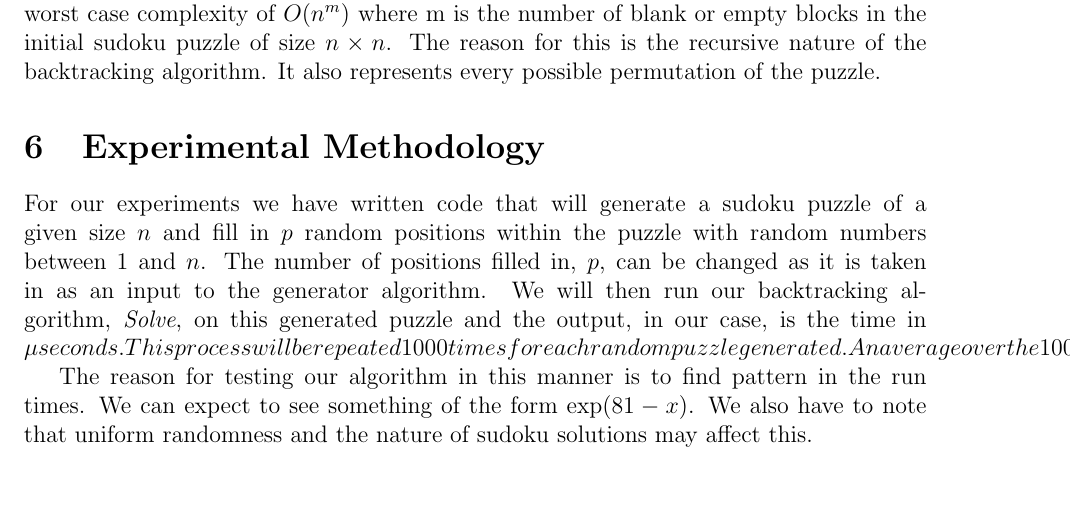
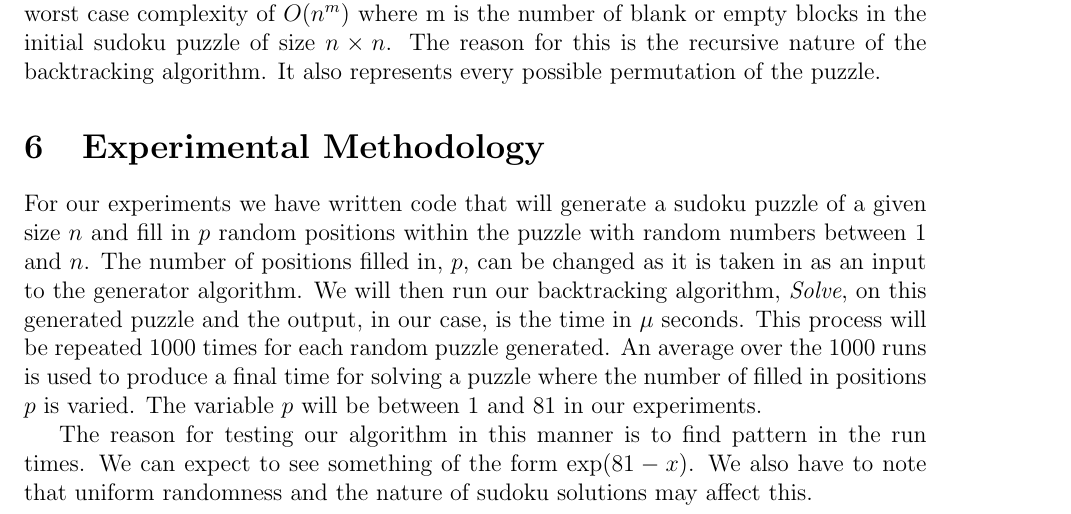
Before and after one commit to ngseecheong/Sudoku, a LaTeX document (report/project_report.tex): part of page 8 of 10, cut so that both start at the same text, the shorter picture padded with empty space. Compiled offline with pdfLaTeX.

Commit message:
Fixed error

```diff
--- a/report/project_report.tex
+++ b/report/project_report.tex
@@ -256,7 +256,7 @@ In the worst case The algorithm would have to use the algorithms openPosition as
 
 \section{Experimental Methodology}
 
-For our experiments we have written code that will generate a sudoku puzzle of a given size $n$ and fill in $p$ random positions within the puzzle with random numbers between $1$ and $n$. The number of positions filled in, $p$, can be changed as it is taken in as an input to the generator algorithm. We will then run our backtracking algorithm, \emph{Solve}, on this generated puzzle and the output, in our case, is the time in \mu seconds. This process will be repeated 1000 times for each random puzzle generated. An average over the 1000 runs is used to produce a final time for solving a puzzle where the number of filled in positions $p$ is varied. The variable $p$ will be between $1$ and $81$ in our experiments.
+For our experiments we have written code that will generate a sudoku puzzle of a given size $n$ and fill in $p$ random positions within the puzzle with random numbers between $1$ and $n$. The number of positions filled in, $p$, can be changed as it is taken in as an input to the generator algorithm. We will then run our backtracking algorithm, \emph{Solve}, on this generated puzzle and the output, in our case, is the time in $\mu$ seconds. This process will be repeated 1000 times for each random puzzle generated. An average over the 1000 runs is used to produce a final time for solving a puzzle where the number of filled in positions $p$ is varied. The variable $p$ will be between $1$ and $81$ in our experiments.
 
 The reason for testing our algorithm in this manner is to find pattern in the run times. We can expect to see something of the form $\exp(81-x)$. We also have to note that uniform randomness and the nature of sudoku solutions may affect this.
 
```
